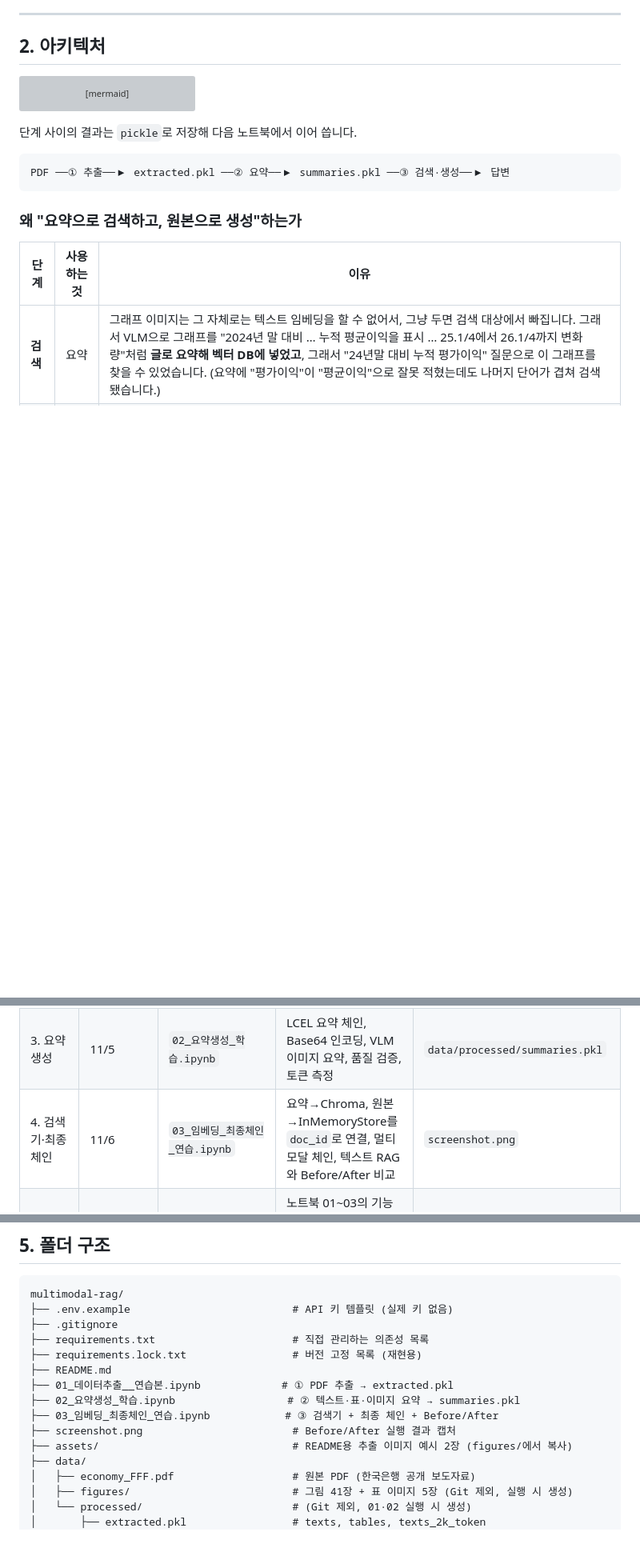
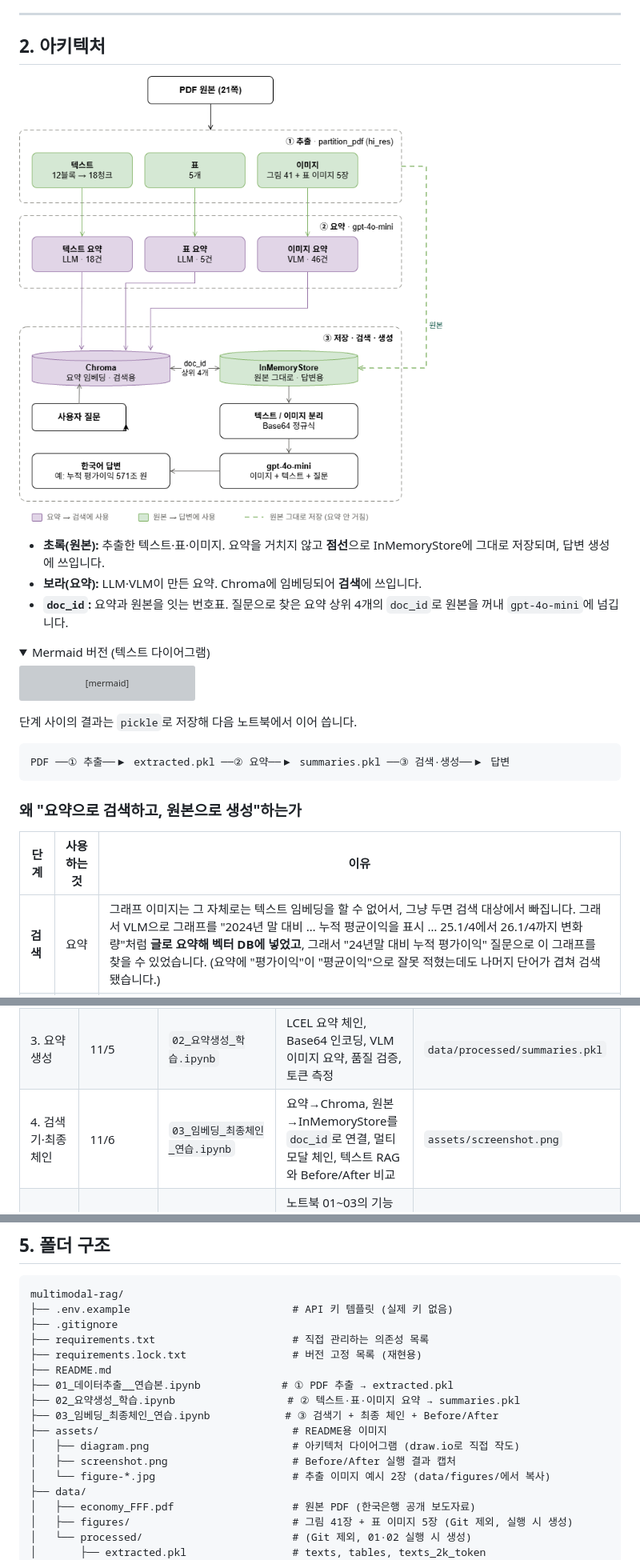
Before and after one commit to daui1727/hy-multimodal-rag, a Markdown page: README.md, 3 parts joined by grey strips. Shown at 80% size. GitHub-like rendering; pictures changed too: assets/diagram.png (added); folded sections open; blank space fills up the shorter version; grey boxes are pictures that could not be loaded.

Commit message:
docs: 아키텍처 다이어그램 추가, 이미지 assets 폴더로 이동

````diff
--- a/README.md
+++ b/README.md
@@ -26,6 +26,15 @@
 ---
 
 ## 2. 아키텍처
+
+![멀티모달 RAG 아키텍처](assets/diagram.png)
+
+- **초록(원본):** 추출한 텍스트·표·이미지. 요약을 거치지 않고 **점선**으로 InMemoryStore에 그대로 저장되며, 답변 생성에 쓰입니다.
+- **보라(요약):** LLM·VLM이 만든 요약. Chroma에 임베딩되어 **검색**에 쓰입니다.
+- **`doc_id`:** 요약과 원본을 잇는 번호표. 질문으로 찾은 요약 상위 4개의 `doc_id`로 원본을 꺼내 `gpt-4o-mini`에 넘깁니다.
+
+<details>
+<summary>Mermaid 버전 (텍스트 다이어그램)</summary>
 
 ```mermaid
 flowchart LR
@@ -113,7 +124,7 @@ PDF ──① 추출──▶ extracted.pkl ──② 요약──▶ summaries.
 | 1. Parser 탐색 | 11/4 | — (별도 실습, 저장소 미포함) | Unstructured Parser의 Element 카테고리와 파싱 전략(규칙 기반 vs 모델 기반 `hi_res`) 실습 | — |
 | 2. 데이터 추출 | 11/4~11/5 | `01_데이터추출__연습본.ipynb` | `partition_pdf`로 텍스트·표·이미지 분리, 요소 타입 집계, 텍스트 토큰 분할, 결과 저장. 주석만 보고 코드를 처음부터 다시 작성하는 연습도 함께 진행 | `data/figures/`, `data/processed/extracted.pkl` |
 | 3. 요약 생성 | 11/5 | `02_요약생성_학습.ipynb` | LCEL 요약 체인, Base64 인코딩, VLM 이미지 요약, 품질 검증, 토큰 측정 | `data/processed/summaries.pkl` |
-| 4. 검색기·최종 체인 | 11/6 | `03_임베딩_최종체인_연습.ipynb` | 요약→Chroma, 원본→InMemoryStore를 `doc_id`로 연결, 멀티모달 체인, 텍스트 RAG와 Before/After 비교 | `screenshot.png` |
+| 4. 검색기·최종 체인 | 11/6 | `03_임베딩_최종체인_연습.ipynb` | 요약→Chroma, 원본→InMemoryStore를 `doc_id`로 연결, 멀티모달 체인, 텍스트 RAG와 Before/After 비교 | `assets/screenshot.png` |
 | 5. 모듈화 | 11/10 | `src/*.py` | 노트북 01~03의 기능을 `extract` · `summarize` · `retriever` 함수로 정리, 터미널에서 단계별 실행 | `src/extract.py`, `src/summarize.py`, `src/retriever.py` |
 | 6. 표 이미지 보강 | 11/10 | `src/extract.py` | 표 질문 오답(연도 열 밀림) 원인 분석 → 표도 이미지로 잘라 VLM 요약·원본으로 추가, 질의응답 5건 재실행 | `data/figures/table-*.jpg` 5장 |
 
@@ -283,8 +294,10 @@ multimodal-rag/
 ├── 01_데이터추출__연습본.ipynb             # ① PDF 추출 → extracted.pkl
 ├── 02_요약생성_학습.ipynb                  # ② 텍스트·표·이미지 요약 → summaries.pkl
 ├── 03_임베딩_최종체인_연습.ipynb            # ③ 검색기 + 최종 체인 + Before/After
-├── screenshot.png                        # Before/After 실행 결과 캡처
-├── assets/                               # README용 추출 이미지 예시 2장 (figures/에서 복사)
+├── assets/                               # README용 이미지
+│   ├── diagram.png                       # 아키텍처 다이어그램 (draw.io로 직접 작도)
+│   ├── screenshot.png                    # Before/After 실행 결과 캡처
+│   └── figure-*.jpg                      # 추출 이미지 예시 2장 (data/figures/에서 복사)
 ├── data/
 │   ├── economy_FFF.pdf                   # 원본 PDF (한국은행 공개 보도자료)
 │   ├── figures/                          # 그림 41장 + 표 이미지 5장 (Git 제외, 실행 시 생성)
````
Also changed, not shown: other parts of README.md (+3 -1 lines), assets/screenshot.png (renamed from screenshot.png).
